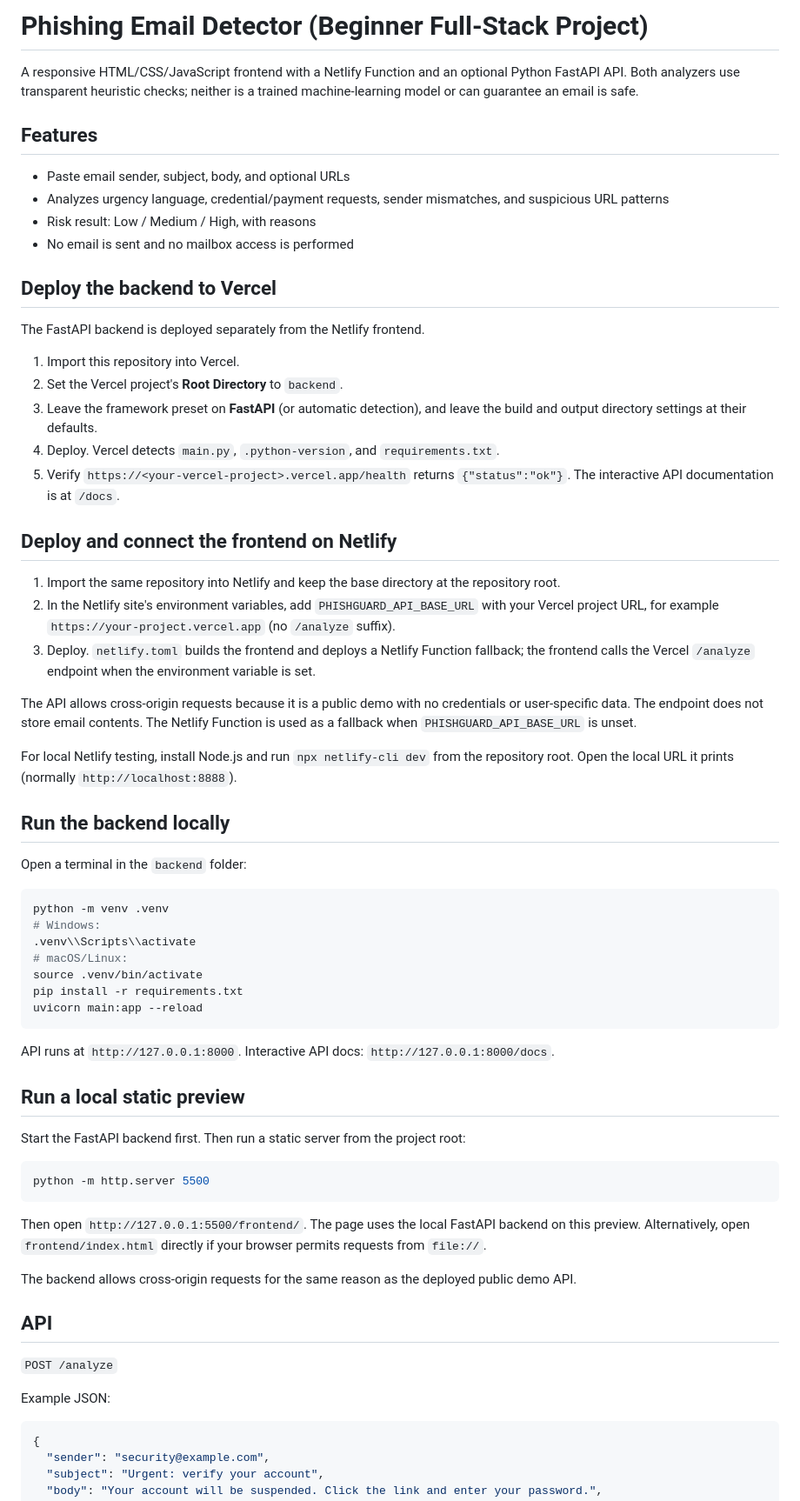
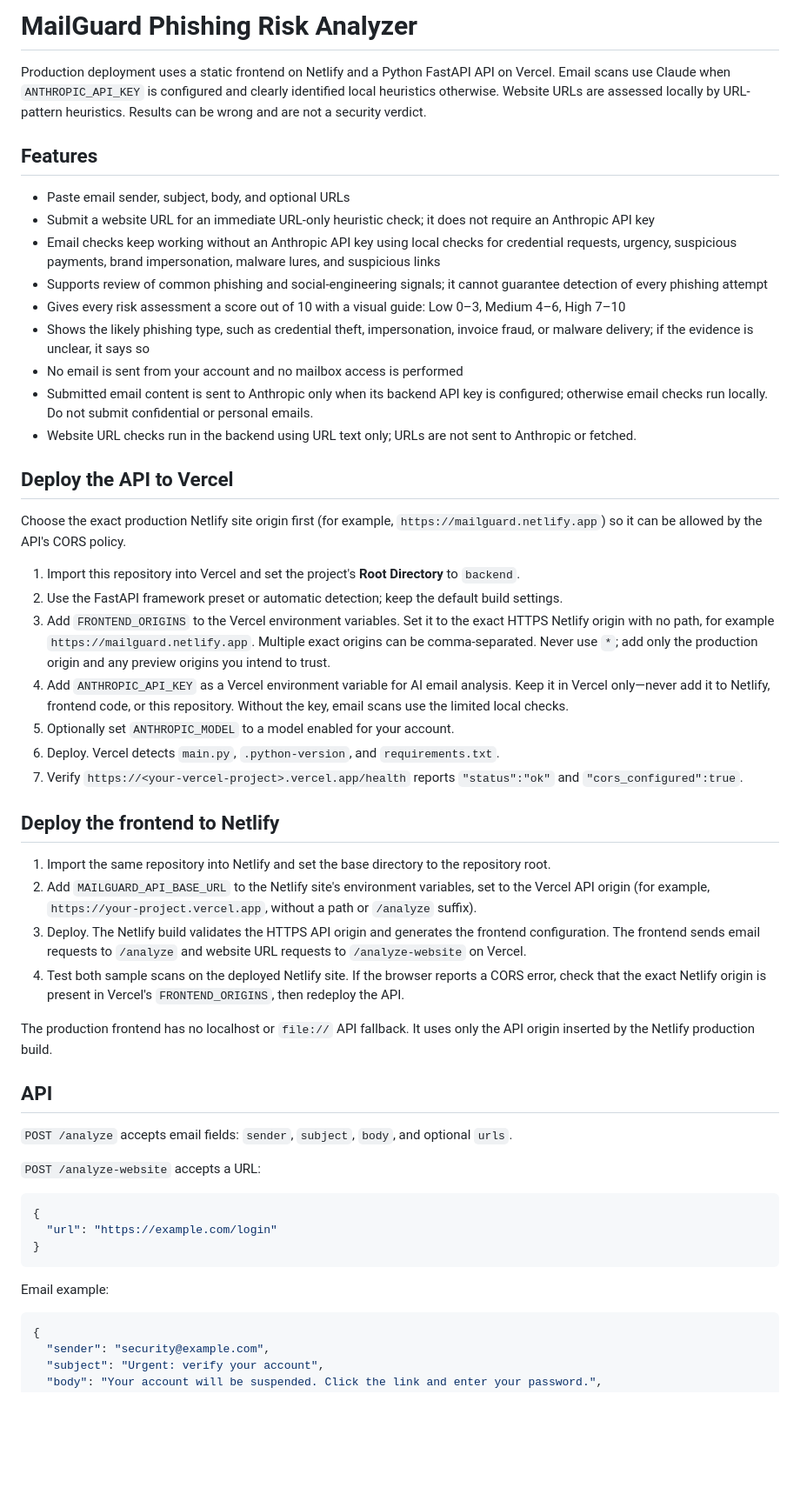
Before and after one commit to Hitesh8102/detect-phishing-mail, a Markdown page: README.md, the part around one of its changes. Shown at 87% size. Drawn GitHub-style; blank space fills up the shorter version.

````diff
--- a/README.md
+++ b/README.md
@@ -1,66 +1,53 @@
-# Phishing Email Detector (Beginner Full-Stack Project)
+# MailGuard Phishing Risk Analyzer
 
-A responsive HTML/CSS/JavaScript frontend with a Netlify Function and an optional Python FastAPI API.
-Both analyzers use transparent heuristic checks; neither is a trained machine-learning model or can guarantee an email is safe.
+Production deployment uses a static frontend on Netlify and a Python FastAPI API on Vercel. Email scans use Claude when `ANTHROPIC_API_KEY` is configured and clearly identified local heuristics otherwise. Website URLs are assessed locally by URL-pattern heuristics. Results can be wrong and are not a security verdict.
 
 ## Features
 - Paste email sender, subject, body, and optional URLs
-- Analyzes urgency language, credential/payment requests, sender mismatches, and suspicious URL patterns
-- Risk result: Low / Medium / High, with reasons
-- No email is sent and no mailbox access is performed
+- Submit a website URL for an immediate URL-only heuristic check; it does not require an Anthropic API key
+- Email checks keep working without an Anthropic API key using local checks for credential requests, urgency, suspicious payments, brand impersonation, malware lures, and suspicious links
+- Supports review of common phishing and social-engineering signals; it cannot guarantee detection of every phishing attempt
+- Gives every risk assessment a score out of 10 with a visual guide: Low 0–3, Medium 4–6, High 7–10
+- Shows the likely phishing type, such as credential theft, impersonation, invoice fraud, or malware delivery; if the evidence is unclear, it says so
+- No email is sent from your account and no mailbox access is performed
+- Submitted email content is sent to Anthropic only when its backend API key is configured; otherwise email checks run locally. Do not submit confidential or personal emails.
+- Website URL checks run in the backend using URL text only; URLs are not sent to Anthropic or fetched.
 
-## Deploy the backend to Vercel
+## Deploy the API to Vercel
 
-The FastAPI backend is deployed separately from the Netlify frontend.
+Choose the exact production Netlify site origin first (for example, `https://mailguard.netlify.app`) so it can be allowed by the API's CORS policy.
 
-1. Import this repository into Vercel.
-2. Set the Vercel project's **Root Directory** to `backend`.
-3. Leave the framework preset on **FastAPI** (or automatic detection), and leave the build and output directory settings at their defaults.
-4. Deploy. Vercel detects `main.py`, `.python-version`, and `requirements.txt`.
-5. Verify `https://<your-vercel-project>.vercel.app/health` returns `{"status":"ok"}`. The interactive API documentation is at `/docs`.
+1. Import this repository into Vercel and set the project's **Root Directory** to `backend`.
+2. Use the FastAPI framework preset or automatic detection; keep the default build settings.
+3. Add `FRONTEND_ORIGINS` to the Vercel environment variables. Set it to the exact HTTPS Netlify origin with no path, for example `https://mailguard.netlify.app`. Multiple exact origins can be comma-separated. Never use `*`; add only the production origin and any preview origins you intend to trust.
+4. Add `ANTHROPIC_API_KEY` as a Vercel environment variable for AI email analysis. Keep it in Vercel only—never add it to Netlify, frontend code, or this repository. Without the key, email scans use the limited local checks.
+5. Optionally set `ANTHROPIC_MODEL` to a model enabled for your account.
+6. Deploy. Vercel detects `main.py`, `.python-version`, and `requirements.txt`.
+7. Verify `https://<your-vercel-project>.vercel.app/health` reports `"status":"ok"` and `"cors_configured":true`.
 
-## Deploy and connect the frontend on Netlify
+## Deploy the frontend to Netlify
 
-1. Import the same repository into Netlify and keep the base directory at the repository root.
-2. In the Netlify site's environment variables, add `PHISHGUARD_API_BASE_URL` with your Vercel project URL, for example `https://your-project.vercel.app` (no `/analyze` suffix).
-3. Deploy. `netlify.toml` builds the frontend and deploys a Netlify Function fallback; the frontend calls the Vercel `/analyze` endpoint when the environment variable is set.
+1. Import the same repository into Netlify and set the base directory to the repository root.
+2. Add `MAILGUARD_API_BASE_URL` to the Netlify site's environment variables, set to the Vercel API origin (for example, `https://your-project.vercel.app`, without a path or `/analyze` suffix).
+3. Deploy. The Netlify build validates the HTTPS API origin and generates the frontend configuration. The frontend sends email requests to `/analyze` and website URL requests to `/analyze-website` on Vercel.
+4. Test both sample scans on the deployed Netlify site. If the browser reports a CORS error, check that the exact Netlify origin is present in Vercel's `FRONTEND_ORIGINS`, then redeploy the API.
 
-The API allows cross-origin requests because it is a public demo with no credentials or user-specific data. The endpoint does not store email contents. The Netlify Function is used as a fallback when `PHISHGUARD_API_BASE_URL` is unset.
+The production frontend has no localhost or `file://` API fallback. It uses only the API origin inserted by the Netlify production build.
 
-For local Netlify testing, install Node.js and run `npx netlify-cli dev` from the repository root. Open the local URL it prints (normally `http://localhost:8888`).
+## API
 
-## Run the backend locally
+`POST /analyze` accepts email fields: `sender`, `subject`, `body`, and optional `urls`.
 
-Open a terminal in the `backend` folder:
+`POST /analyze-website` accepts a URL:
 
-```bash
-python -m venv .venv
-# Windows:
-.venv\\Scripts\\activate
-# macOS/Linux:
-source .venv/bin/activate
-pip install -r requirements.txt
-uvicorn main:app --reload
+```json
+{
+  "url": "https://example.com/login"
+}
 ```
 
-API runs at `http://127.0.0.1:8000`. Interactive API docs: `http://127.0.0.1:8000/docs`.
+Email example:
 
-## Run a local static preview
-
-Start the FastAPI backend first. Then run a static server from the project root:
-
-```bash
-python -m http.server 5500
-```
-
-Then open `http://127.0.0.1:5500/frontend/`. The page uses the local FastAPI backend on this preview. Alternatively, open `frontend/index.html` directly if your browser permits requests from `file://`.
-
-The backend allows cross-origin requests for the same reason as the deployed public demo API.
-
-## API
-`POST /analyze`
-
-Example JSON:
 ```json
 {
   "sender": "security@example.com",
````
Also changed, not shown: other parts of README.md (+11 -6 lines).
